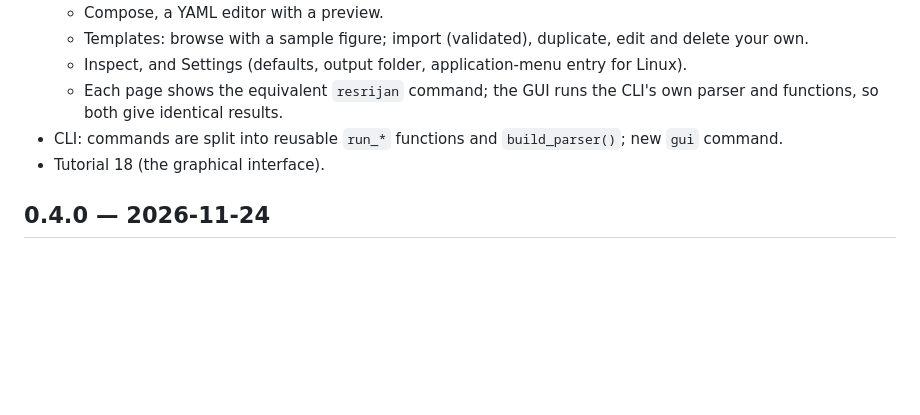
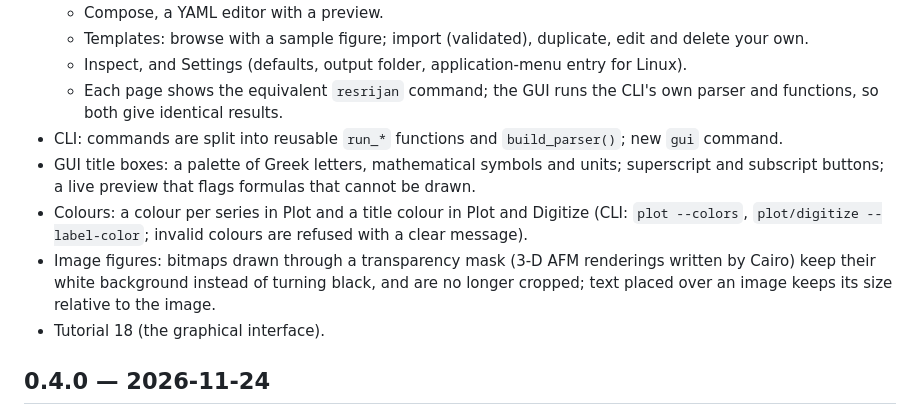
Before and after one commit to rbiswasgroup/resrijan, a Markdown page: CHANGELOG.md, the part around the change. GitHub-like rendering; blank space fills up the shorter version.

```diff
--- a/CHANGELOG.md
+++ b/CHANGELOG.md
@@ -9,6 +9,9 @@
   * Inspect, and Settings (defaults, output folder, application-menu entry for Linux).
   * Each page shows the equivalent `resrijan` command; the GUI runs the CLI's own parser and functions, so both give identical results.
 * CLI: commands are split into reusable `run_*` functions and `build_parser()`; new `gui` command.
+* GUI title boxes: a palette of Greek letters, mathematical symbols and units; superscript and subscript buttons; a live preview that flags formulas that cannot be drawn.
+* Colours: a colour per series in Plot and a title colour in Plot and Digitize (CLI: `plot --colors`, `plot/digitize --label-color`; invalid colours are refused with a clear message).
+* Image figures: bitmaps drawn through a transparency mask (3-D AFM renderings written by Cairo) keep their white background instead of turning black, and are no longer cropped; text placed over an image keeps its size relative to the image.
 * Tutorial 18 (the graphical interface).
 
 ## 0.4.0 — 2026-11-24
```
Also changed, not shown: docs/tutorials/12-plot-your-data.md (+11 -0 lines), docs/tutorials/18-gui.md (+20 -1 lines), docs/images/gui_plot_text.png (added), docs/images/gui_symbols.png (added), 10 other files.
